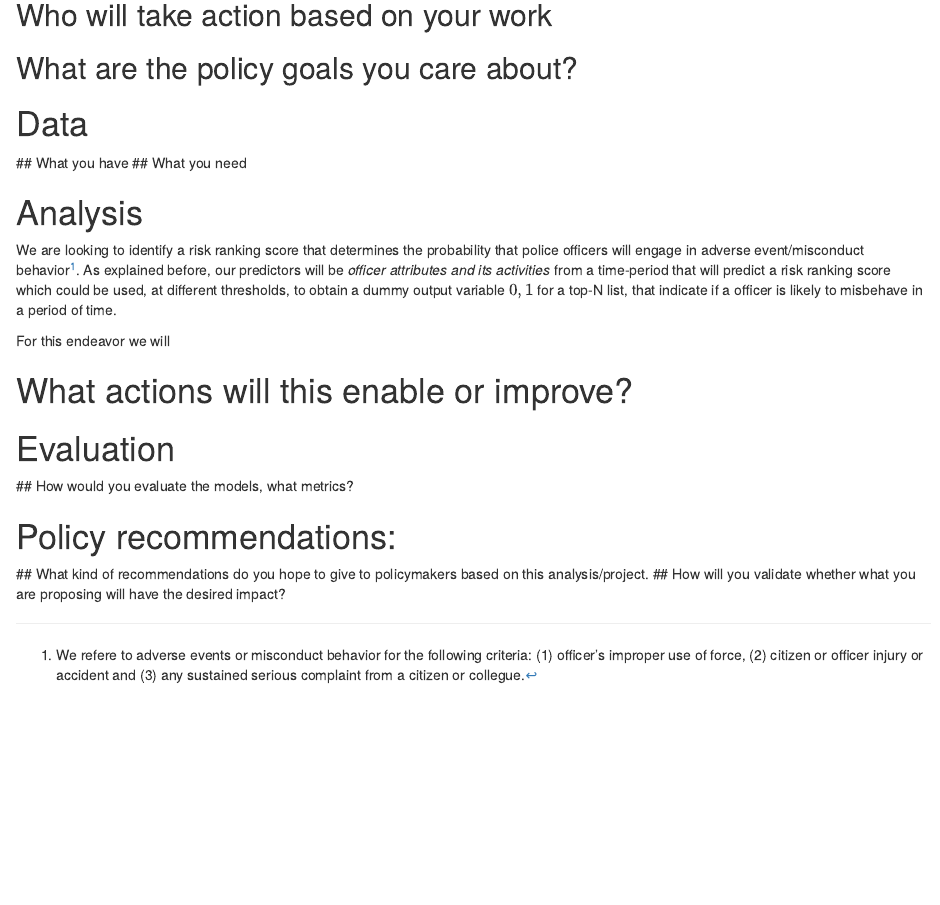
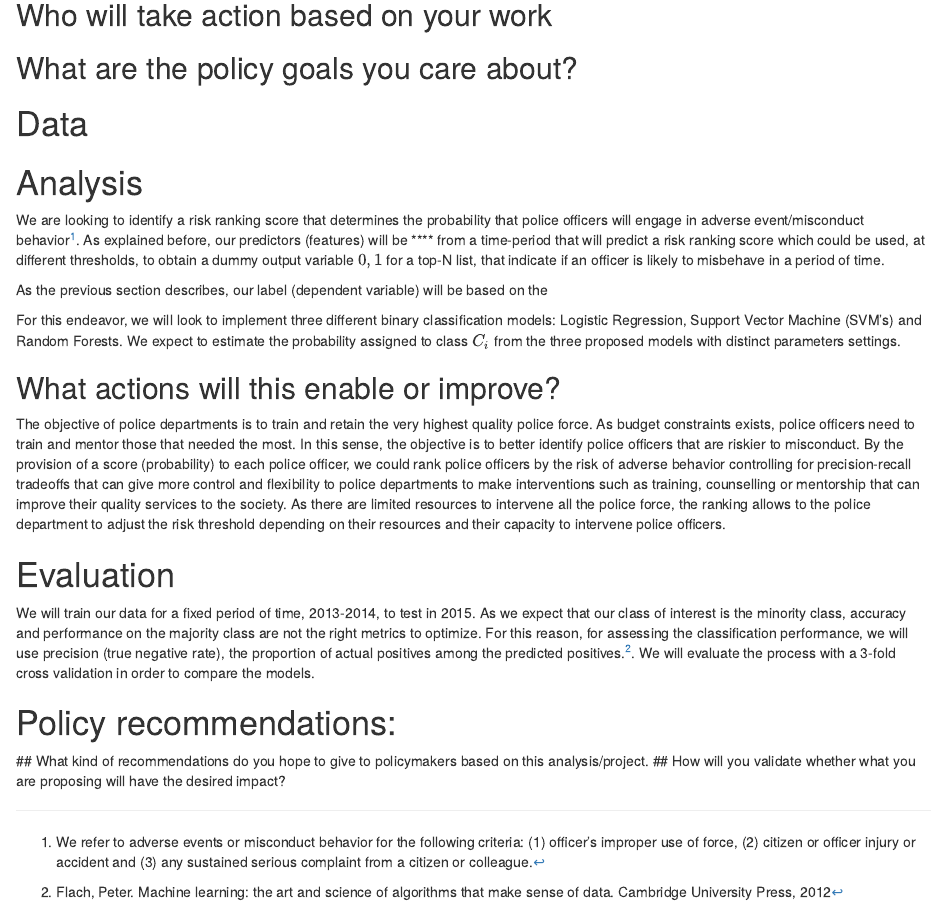
Before and after one commit to sanchez-castro/MLPP-project, an R Markdown document (project/proposal/proposal.Rmd): the page in a window 1100 px wide, from 460 px down. The pictures show the output file project/proposal/proposal.nb.html that the author committed with the source, opened offline.

Commit message:
"Updating proposal"

```diff
--- a/project/proposal/proposal.Rmd
+++ b/project/proposal/proposal.Rmd
@@ -18,19 +18,26 @@ date: "April, 2017"
 ## What are the policy goals you care about?
 
 # Data
-  ## What you have
-  ## What you need
+
+
+
 
 # Analysis
+We are looking to identify a risk ranking score that determines the probability that police officers will engage in adverse event/misconduct behavior^[We refer to adverse events or misconduct behavior for the following criteria: (1) officer's improper use of force, (2) citizen or officer injury or accident and (3) any sustained serious complaint from a citizen or colleague.]. As explained before, our predictors (features) will be **** from a time-period that will predict a risk ranking score which could be used, at different thresholds, to obtain a dummy output variable ${0,1}$ for a top-N list, that indicate if an officer is likely to misbehave in a period of time.
 
-We are looking to identify a risk ranking score that determines the probability that police officers will engage in adverse event/misconduct behavior^[We refere to adverse events or misconduct behavior for the following criteria: (1) officer's improper use of force, (2) citizen or officer injury or accident and (3) any sustained serious complaint from a citizen or collegue.]. As explained before, our predictors will be *officer attributes and its activities* from a time-period that will predict a risk ranking score which could be used, at different thresholds, to obtain a dummy output variable ${0,1}$ for a top-N list, that indicate if a officer is likely to misbehave in a period of time.
+As the previous section describes, our label (dependent variable) will be based on the
 
-For this endeavor we will
+For this endeavor, we will look to implement three different binary classification models: Logistic Regression, Support Vector Machine (SVM's) and Random Forests. We expect to estimate the probability assigned to class $C_i$ from the three proposed models with distinct parameters settings.
 
-# What actions will this enable or improve?
+## What actions will this enable or improve?
+The objective of police departments is to train and retain the very highest quality police force. As budget constraints exists, police officers need to train and mentor those that needed the most. In this sense, the objective is to better identify police officers that are riskier to misconduct. By the provision of a score (probability) to each police officer, we could rank police officers by the risk of adverse behavior controlling for precision-recall tradeoffs that can give more control and flexibility to police departments to make interventions such as training, counselling or mentorship that can improve their quality services to the society.
+As there are limited resources to intervene all the police force, the ranking allows to the police department to adjust the risk threshold depending on their resources and their capacity to intervene police officers.
 
 # Evaluation
-  ## How would you evaluate the models, what metrics?
+We will train our data for a fixed period of time, 2013-2014, to test in 2015. As we expect that our class of interest is the minority class, accuracy and performance on the majority class are not the right metrics to optimize. For this reason, for assessing the classification performance, we will use precision (true negative rate), the proportion of actual positives among the predicted positives.^[Flach, Peter. Machine learning: the art and science of algorithms that make sense of data. Cambridge University Press, 2012]. We will evaluate the process with a 3-fold cross validation in order to compare the models.
+
+
+
 
 # Policy recommendations:
   ## What kind of recommendations do you hope to give to policymakers based on this analysis/project.
```
Also changed, not shown: project/proposal/proposal.nb.html, project/proposal/proposal.pdf.
